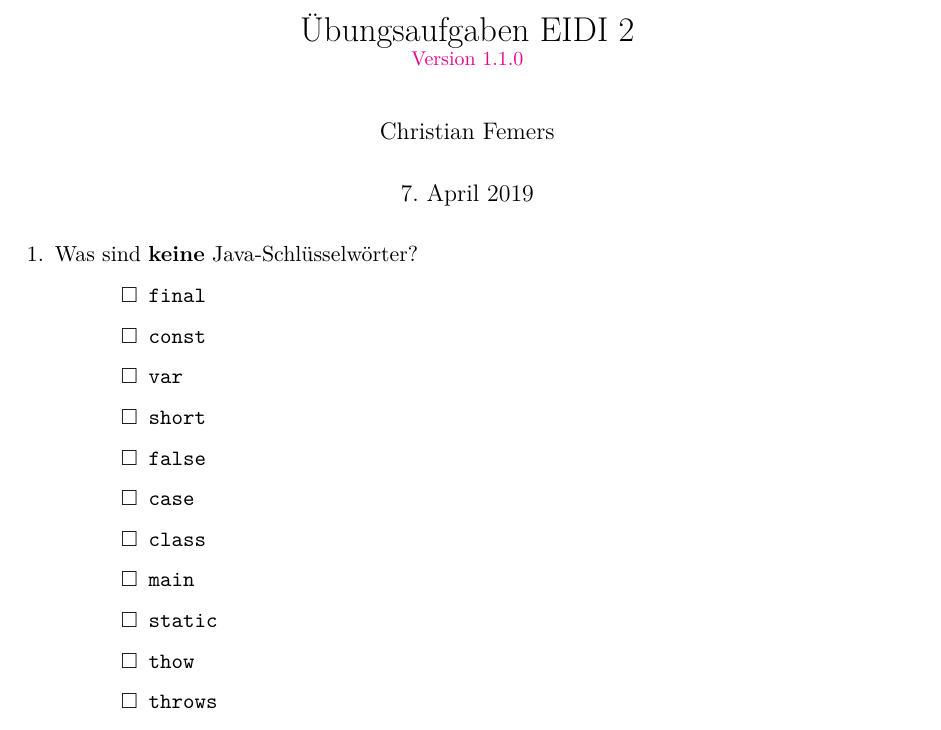
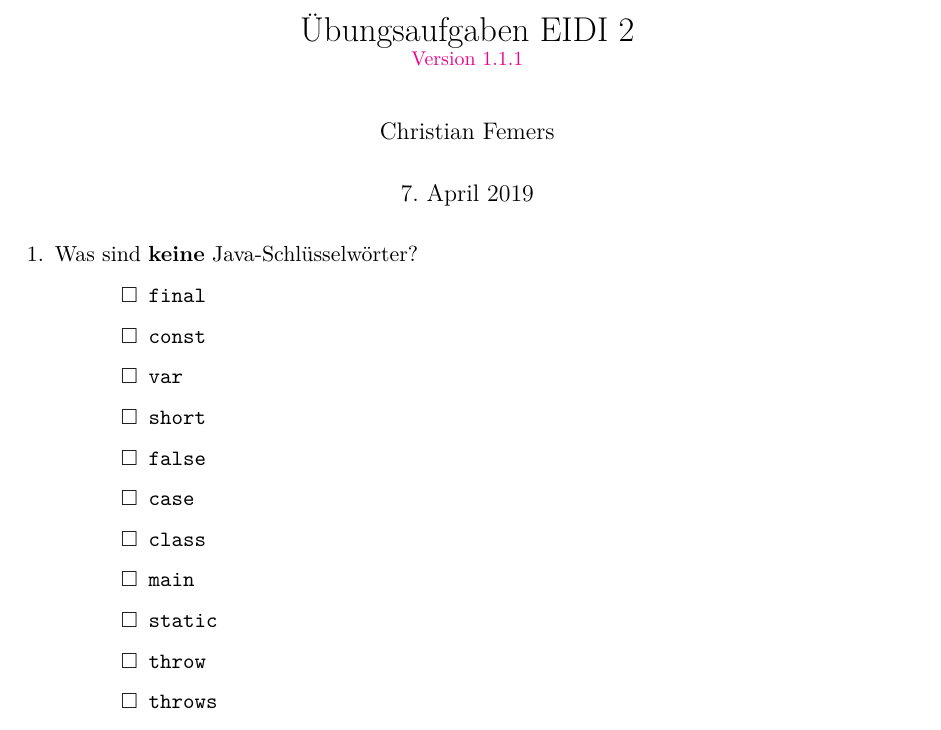
Before and after one commit to MaisiKoleni/eidi1_uebung, a LaTeX problem sheet (src/ueb_blatt_2/pdf_und_latex/EIDI_Uebung02.tex): part of page 1 of 3, cut so that both start at the same text. Compiled offline with pdfLaTeX.

Commit message:
Korrekturen, Version 1.1.1 der Übung 2

```diff
--- a/src/ueb_blatt_2/pdf_und_latex/EIDI_Uebung02.tex
+++ b/src/ueb_blatt_2/pdf_und_latex/EIDI_Uebung02.tex
@@ -58,7 +58,7 @@
 %%% END Article customizations
 
 %%% The "real" document content comes below...
-\title{Übungsaufgaben EIDI 2 \\ \small \color{magenta}Version 1.1.0}
+\title{Übungsaufgaben EIDI 2 \\ \small \color{magenta}Version 1.1.1}
 \author{Christian Femers}
 %\date{} % Activate to display a given date or no date (if empty),
          % otherwise the current date is printed
@@ -99,7 +99,7 @@
 \question Was sind \textbf{keine} Java-Schlüsselwörter?
 \begin{checkboxes}
 \choice \texttt{final}
-\CorrectChoice \texttt{const}
+\choice \texttt{const}
 \CorrectChoice \texttt{var}
 \choice \texttt{short}
 \CorrectChoice \texttt{false}
@@ -107,7 +107,7 @@
 \choice \texttt{class}
 \CorrectChoice \texttt{main}
 \choice \texttt{static}
-\choice \texttt{thow}
+\choice \texttt{throw}
 \choice \texttt{throws}
 \CorrectChoice \texttt{null}
 \end{checkboxes}
@@ -118,7 +118,7 @@
 \part \code{-7 / 2}: \fillinline{-3}
 \part \code{-7 / 2.0}: \fillinline{-3.5}
 \part \code{-7d / 2}: \fillinline{-3.5}
-\part \code{true ? 3 : 2 + 1}: \fillinline{1}
+\part \code{true ? 3 : 2 + 1}: \fillinline{3}
 \part \code{0.25 * 8}: \fillinline{2.0}
 \part \code{42 * 2 + "Niugnip" + 42 + 2}: \fillinline{84Niugnip422}
 \part \code{(long) 1.0 + "java" + 1}: \fillinline{1java1}
```
Also changed, not shown: src/ueb_blatt_2/pdf_und_latex/EIDI_Uebung02.pdf, src/ueb_blatt_2/pdf_und_latex/EIDI_Uebung02_lsg.pdf, src/ueb_blatt_3/pdf_und_latex/JohannesEidiÜbung.pdf (renamed from src/ueb_blatt_3/latex_und_pdf/JohannesEidiÜbung.pdf), src/ueb_blatt_3/pdf_und_latex/JohannesEidiÜbung.tex (renamed from src/ueb_blatt_3/latex_und_pdf/JohannesEidiÜbung.tex), src/ueb_blatt_3/pdf_und_latex/JohannesEidiÜbung_lsg.pdf (renamed from src/ueb_blatt_3/latex_und_pdf/JohannesEidiÜbung_lsg.pdf), src/ueb_blatt_2/pdf_und_latex/EIDI_Uebung02.tex (2 more changed lines).
